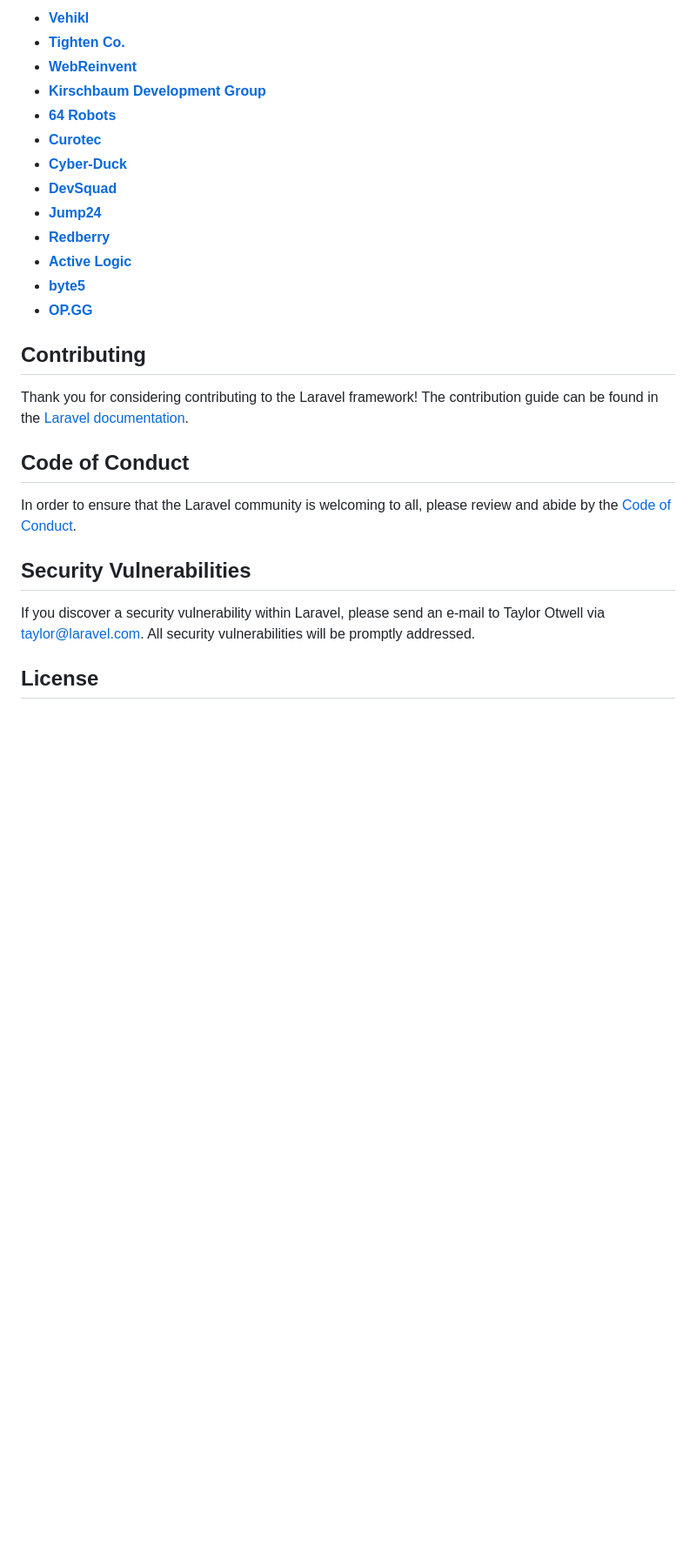
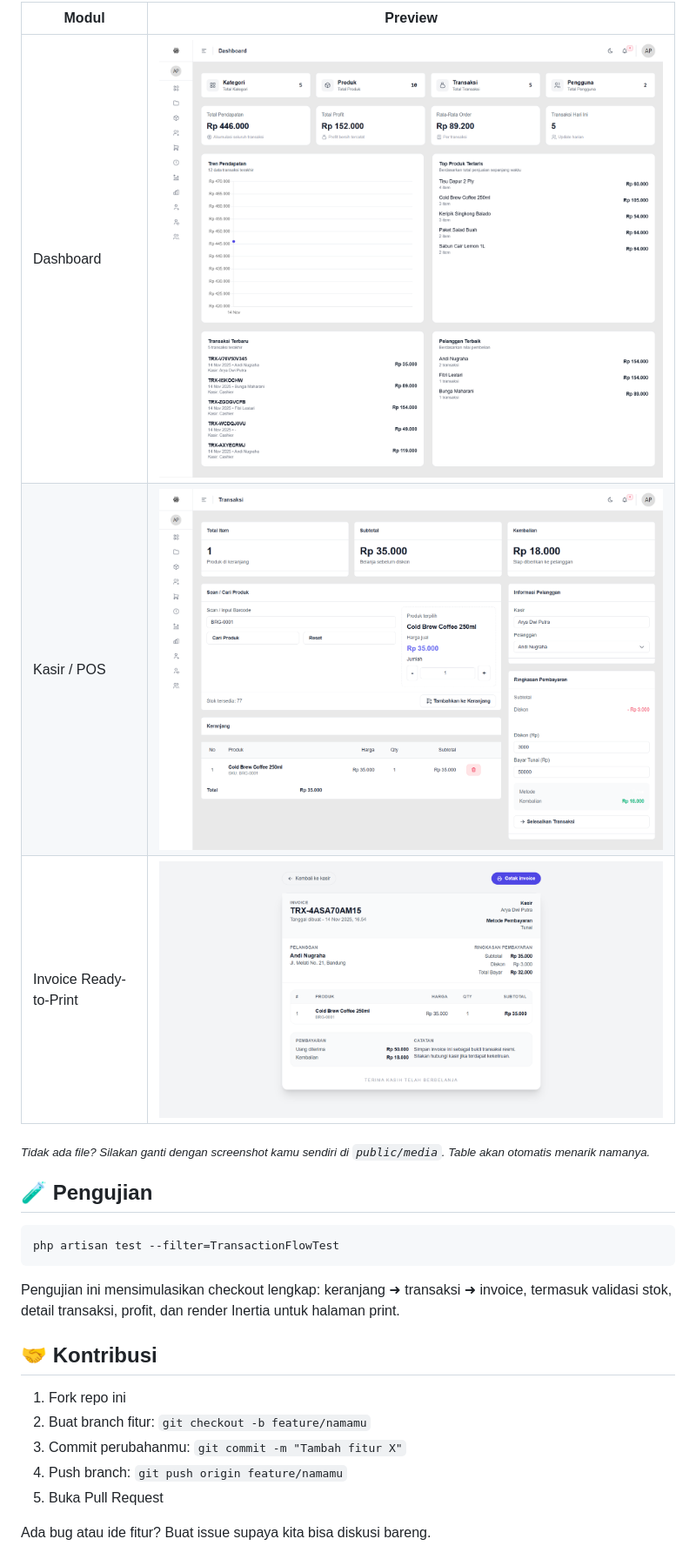
Before and after one commit to aryadwiputra/point-of-sales, a Markdown page: README.md, the part around the change printed below. Shown: that part at 87% size. Rendered like a GitHub page; pictures changed too: public/media/readme-dashboard.png (added), public/media/readme-invoice.png (added), public/media/readme-pos.png (added); blank space fills up the shorter version.

Commit message:
Refactor readme

````diff
--- a/README.md
+++ b/README.md
@@ -37,29 +48,27 @@ We would like to extend our thanks to the following sponsors for funding Laravel
 
-- **[Vehikl](https://vehikl.com/)**
-- **[Tighten Co.](https://tighten.co)**
-- **[WebReinvent](https://webreinvent.com/)**
-- **[Kirschbaum Development Group](https://kirschbaumdevelopment.com)**
-- **[64 Robots](https://64robots.com)**
-- **[Curotec](https://www.curotec.com/services/technologies/laravel/)**
-- **[Cyber-Duck](https://cyber-duck.co.uk)**
-- **[DevSquad](https://devsquad.com/hire-laravel-developers)**
-- **[Jump24](https://jump24.co.uk)**
-- **[Redberry](https://redberry.international/laravel/)**
-- **[Active Logic](https://activelogic.com)**
-- **[byte5](https://byte5.de)**
-- **[OP.GG](https://op.gg)**
+| Modul | Preview |
+| --- | --- |
+| Dashboard | ![Dashboard Screenshot](public/media/readme-dashboard.png) |
+| Kasir / POS | ![POS Screenshot](public/media/readme-pos.png) |
+| Invoice Ready-to-Print | ![Invoice Screenshot](public/media/readme-invoice.png) |
 
-## Contributing
+<sub>*Tidak ada file? Silakan ganti dengan screenshot kamu sendiri di `public/media`. Table akan otomatis menarik namanya.*</sub>
 
-Thank you for considering contributing to the Laravel framework! The contribution guide can be found in the [Laravel documentation](https://laravel.com/docs/contributions).
+## 🧪 Pengujian
 
-## Code of Conduct
+```bash
+php artisan test --filter=TransactionFlowTest
+```
 
-In order to ensure that the Laravel community is welcoming to all, please review and abide by the [Code of Conduct](https://laravel.com/docs/contributions#code-of-conduct).
+Pengujian ini mensimulasikan checkout lengkap: keranjang ➜ transaksi ➜ invoice, termasuk validasi stok, detail transaksi, profit, dan render Inertia untuk halaman print.
 
-## Security Vulnerabilities
+## 🤝 Kontribusi
 
-If you discover a security vulnerability within Laravel, please send an e-mail to Taylor Otwell via [taylor@laravel.com](mailto:taylor@laravel.com). All security vulnerabilities will be promptly addressed.
+1. Fork repo ini
+2. Buat branch fitur: `git checkout -b feature/namamu`
+3. Commit perubahanmu: `git commit -m "Tambah fitur X"`
+4. Push branch: `git push origin feature/namamu`
+5. Buka Pull Request
 
-## License
+Ada bug atau ide fitur? Buat issue supaya kita bisa diskusi bareng.
 
````
Also changed, not shown: other parts of README.md (+43 -25 lines).
